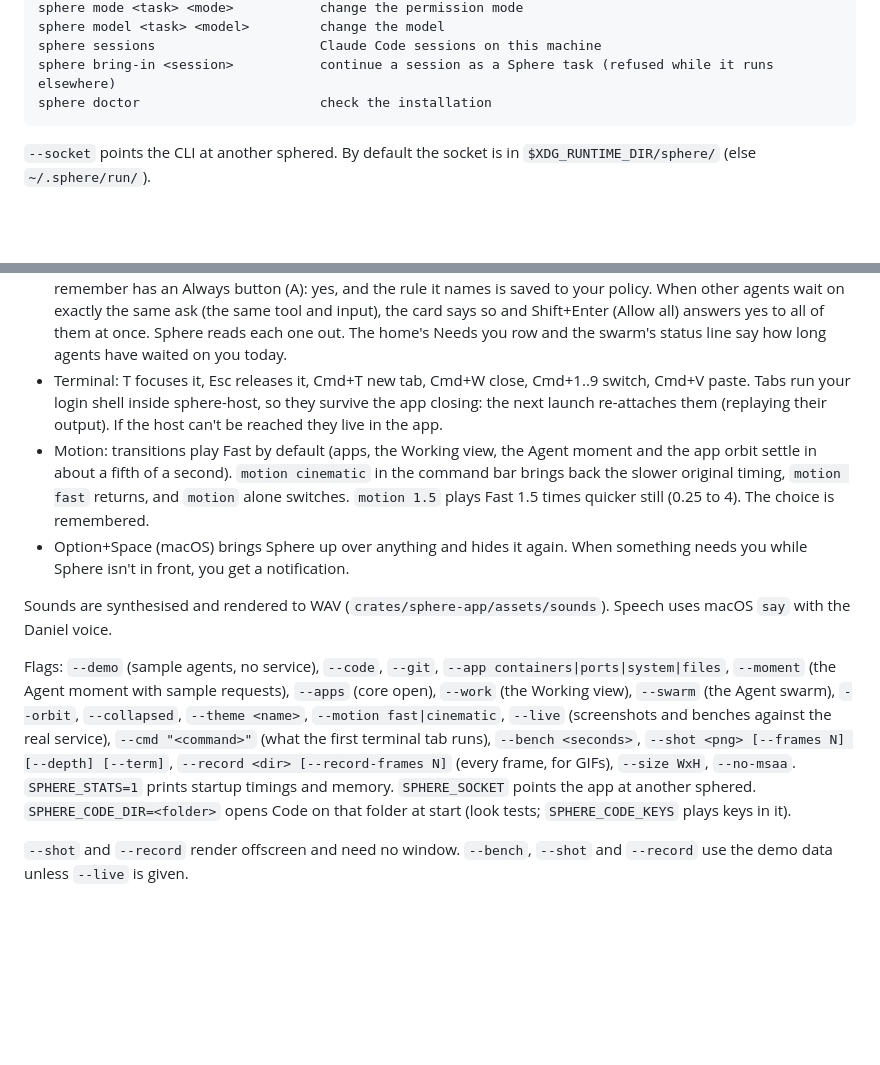
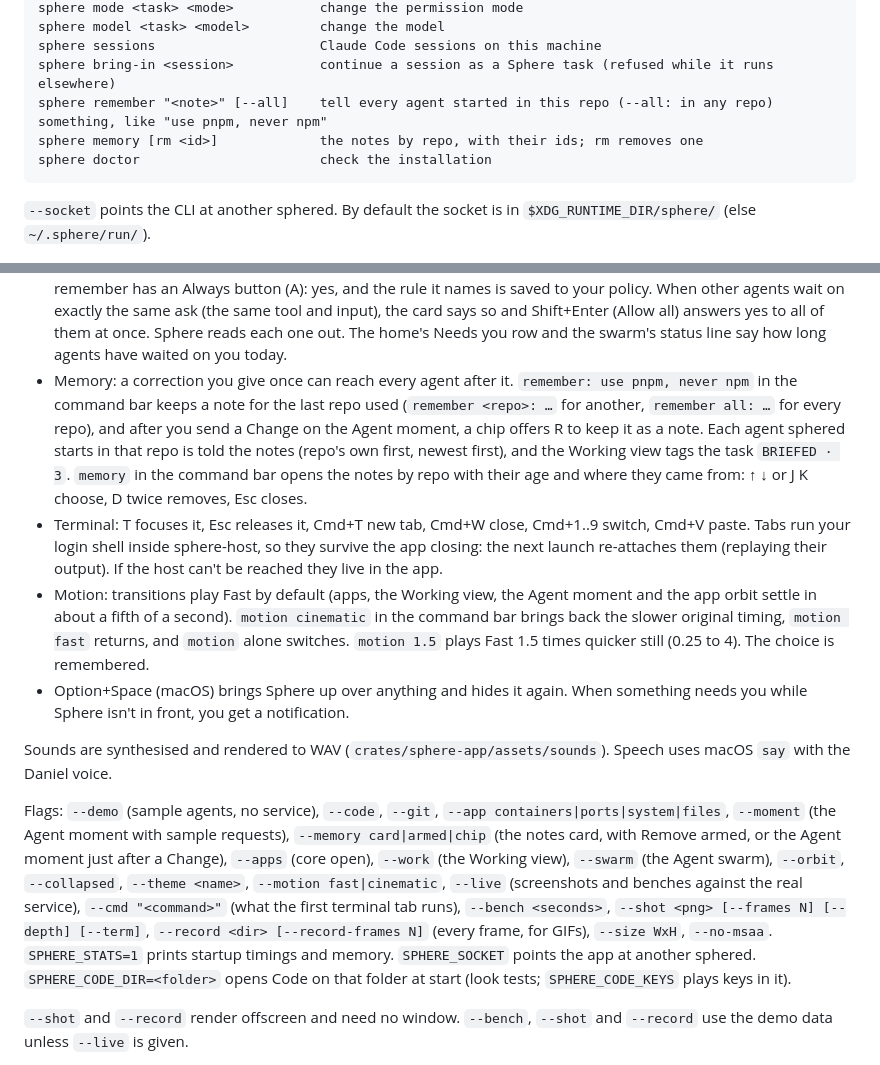
Before and after one commit to xiaojia630/sphere, a Markdown page: README.md, 2 parts joined by grey strips. GitHub-like rendering; blank space fills up the shorter version.

Commit message:
Document the notes: README and docs/sphered.md
The CLI lines (sphere remember, sphere memory), the Memory entry in the app's
keys, the --memory flag, and how sphered keeps and passes on the notes.

Co-Authored-By: Claude Opus 5.5 (1M context) <noreply@anthropic.com>
Claude-Session: https://claude.ai/code/session_01D2T5KbyM5LPZQtAcXu8Dxq

````diff
--- a/README.md
+++ b/README.md
@@ -177,6 +177,8 @@ sphere mode <task> <mode>           change the permission mode
 sphere model <task> <model>         change the model
 sphere sessions                     Claude Code sessions on this machine
 sphere bring-in <session>           continue a session as a Sphere task (refused while it runs elsewhere)
+sphere remember "<note>" [--all]    tell every agent started in this repo (--all: in any repo) something, like "use pnpm, never npm"
+sphere memory [rm <id>]             the notes by repo, with their ids; rm removes one
 sphere doctor                       check the installation
 ```
 
@@ -231,13 +233,14 @@ More keys:
 - S: the Agent swarm, every agent at once on one orbit per repo. Hover an agent for its recent steps, click it (or 1-9, Tab) to bring it forward, N for the next one that needs you, T shows every track, Esc goes back.
 - W: the Working view on the latest agent (it also opens when you start one). P interrupts its turn, T brings its output forward, Esc goes home.
 - N: the Agent moment for what needs you (it rises by itself when a request arrives). Enter answers yes, E changes (type, Enter), L is later, ← → steps through them, Esc puts them away. A permission that comes with a rule to remember has an Always button (A): yes, and the rule it names is saved to your policy. When other agents wait on exactly the same ask (the same tool and input), the card says so and Shift+Enter (Allow all) answers yes to all of them at once. Sphere reads each one out. The home's Needs you row and the swarm's status line say how long agents have waited on you today.
+- Memory: a correction you give once can reach every agent after it. `remember: use pnpm, never npm` in the command bar keeps a note for the last repo used (`remember <repo>: …` for another, `remember all: …` for every repo), and after you send a Change on the Agent moment, a chip offers R to keep it as a note. Each agent sphered starts in that repo is told the notes (repo's own first, newest first), and the Working view tags the task `BRIEFED · 3`. `memory` in the command bar opens the notes by repo with their age and where they came from: ↑ ↓ or J K choose, D twice removes, Esc closes.
 - Terminal: T focuses it, Esc releases it, Cmd+T new tab, Cmd+W close, Cmd+1..9 switch, Cmd+V paste. Tabs run your login shell inside sphere-host, so they survive the app closing: the next launch re-attaches them (replaying their output). If the host can't be reached they live in the app.
 - Motion: transitions play Fast by default (apps, the Working view, the Agent moment and the app orbit settle in about a fifth of a second). `motion cinematic` in the command bar brings back the slower original timing, `motion fast` returns, and `motion` alone switches. `motion 1.5` plays Fast 1.5 times quicker still (0.25 to 4). The choice is remembered.
 - Option+Space (macOS) brings Sphere up over anything and hides it again. When something needs you while Sphere isn't in front, you get a notification.
 
 Sounds are synthesised and rendered to WAV (`crates/sphere-app/assets/sounds`). Speech uses macOS `say` with the Daniel voice.
 
-Flags: `--demo` (sample agents, no service), `--code`, `--git`, `--app containers|ports|system|files`, `--moment` (the Agent moment with sample requests), `--apps` (core open), `--work` (the Working view), `--swarm` (the Agent swarm), `--orbit`, `--collapsed`, `--theme <name>`, `--motion fast|cinematic`, `--live` (screenshots and benches against the real service), `--cmd "<command>"` (what the first terminal tab runs), `--bench <seconds>`, `--shot <png> [--frames N] [--depth] [--term]`, `--record <dir> [--record-frames N]` (every frame, for GIFs), `--size WxH`, `--no-msaa`. `SPHERE_STATS=1` prints startup timings and memory. `SPHERE_SOCKET` points the app at another sphered. `SPHERE_CODE_DIR=<folder>` opens Code on that folder at start (look tests; `SPHERE_CODE_KEYS` plays keys in it).
+Flags: `--demo` (sample agents, no service), `--code`, `--git`, `--app containers|ports|system|files`, `--moment` (the Agent moment with sample requests), `--memory card|armed|chip` (the notes card, with Remove armed, or the Agent moment just after a Change), `--apps` (core open), `--work` (the Working view), `--swarm` (the Agent swarm), `--orbit`, `--collapsed`, `--theme <name>`, `--motion fast|cinematic`, `--live` (screenshots and benches against the real service), `--cmd "<command>"` (what the first terminal tab runs), `--bench <seconds>`, `--shot <png> [--frames N] [--depth] [--term]`, `--record <dir> [--record-frames N]` (every frame, for GIFs), `--size WxH`, `--no-msaa`. `SPHERE_STATS=1` prints startup timings and memory. `SPHERE_SOCKET` points the app at another sphered. `SPHERE_CODE_DIR=<folder>` opens Code on that folder at start (look tests; `SPHERE_CODE_KEYS` plays keys in it).
 
 `--shot` and `--record` render offscreen and need no window. `--bench`, `--shot` and `--record` use the demo data unless `--live` is given.
 
````
Also changed, not shown: docs/sphered.md (+3 -0 lines).
